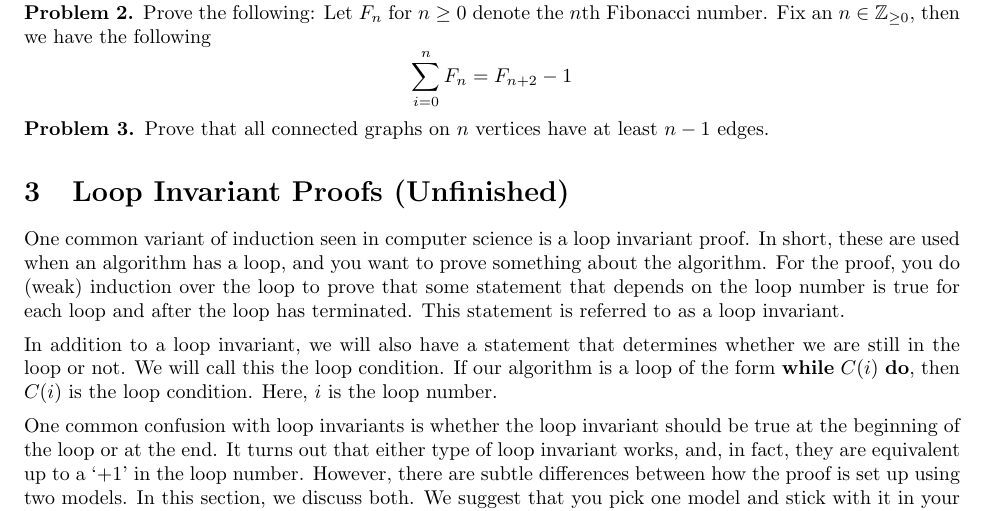
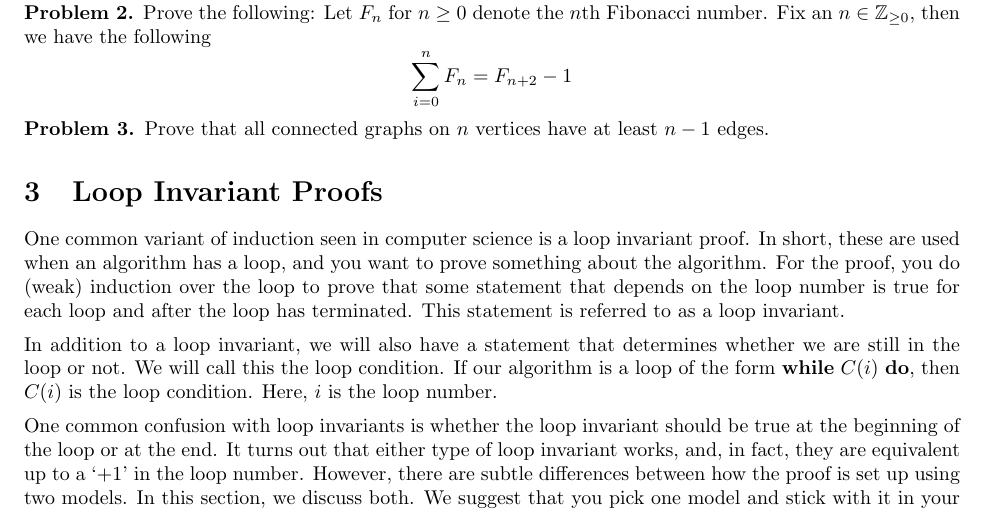
Before and after one commit to ZackJorquera/zackjorquera.github.io, a LaTeX document (pdfs/src/notes_on_induction.tex): part of page 7 of 11, cut so that both start at the same text. Compiled offline with pdfLaTeX.

Commit message:
quick fix

```diff
--- a/pdfs/src/notes_on_induction.tex
+++ b/pdfs/src/notes_on_induction.tex
@@ -409,7 +409,7 @@ To make the proof easier, we will consider the base case to be when there are no
     Prove that all connected graphs on \(n\) vertices have at least \(n-1\) edges.
 \end{problem}
 
-\section{Loop Invariant Proofs (Unfinished)}\label{sec_loop_inv}
+\section{Loop Invariant Proofs}\label{sec_loop_inv}
 
 One common variant of induction seen in computer science is a loop invariant proof. In short, these are used when an algorithm has a loop, and you want to prove something about the algorithm. For the proof, you do (weak) induction over the loop to prove that some statement that depends on the loop number is true for each loop and after the loop has terminated. This statement is referred to as a loop invariant.
 
```
Also changed, not shown: pdfs/Notes_on_Induction.pdf.
